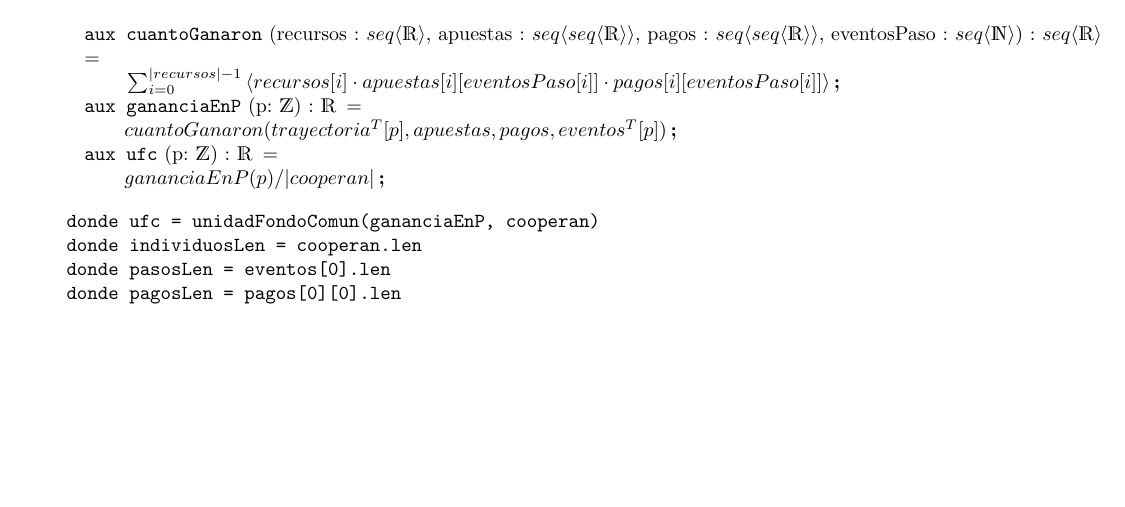
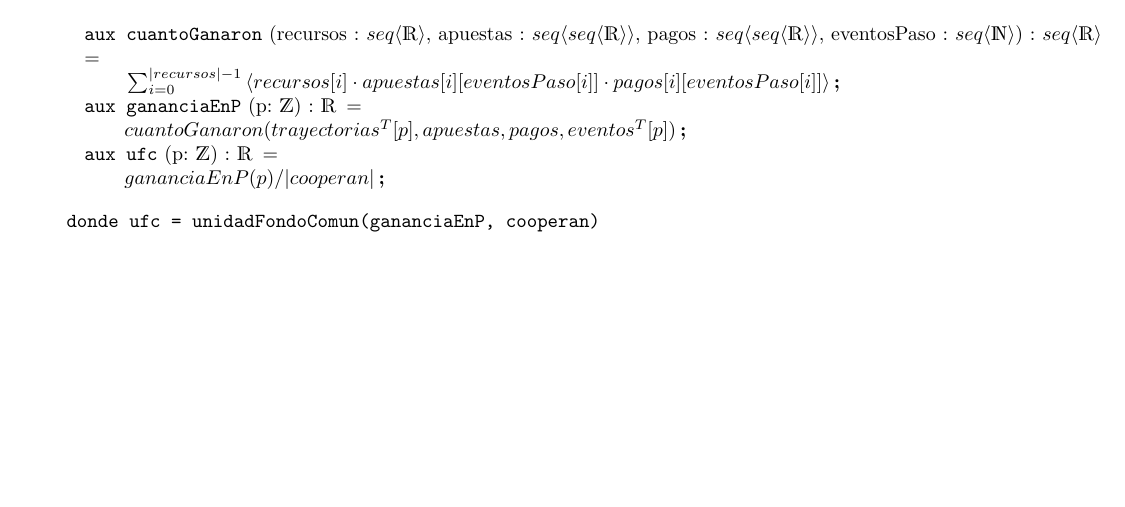
Before and after one commit to cairenahuel/Algo2, a LaTeX document (ejercicio2.tex): part of the page, cut so that both start at the same text. Compiled offline with pdfLaTeX.

Commit message:
arreglado typo en el e2

```diff
--- a/ejercicio2.tex
+++ b/ejercicio2.tex
@@ -27,7 +27,7 @@
 }
 
 \aux{gananciaEnP}{p: \ent}{\float}{
-\\\hspace*{2em}cuantoGanaron(trayectoria^T[p], apuestas, pagos, eventos^T[p])
+\\\hspace*{2em}cuantoGanaron(trayectorias^T[p], apuestas, pagos, eventos^T[p])
 }
 
 \aux{ufc}{p: \ent}{\float}{
@@ -44,9 +44,6 @@
 % \texttt{donde $ganaciaEnP=cuantoGanaron(trayectoria^T[p], apuestas, pagos, eventos^T[p])$}
 \begin{verbatim}
     donde ufc = unidadFondoComun(gananciaEnP, cooperan)
-    donde individuosLen = cooperan.len
-    donde pasosLen = eventos[0].len
-    donde pagosLen = pagos[0][0].len
 \end{verbatim}
 \end{proc}
 \end{document}
```
